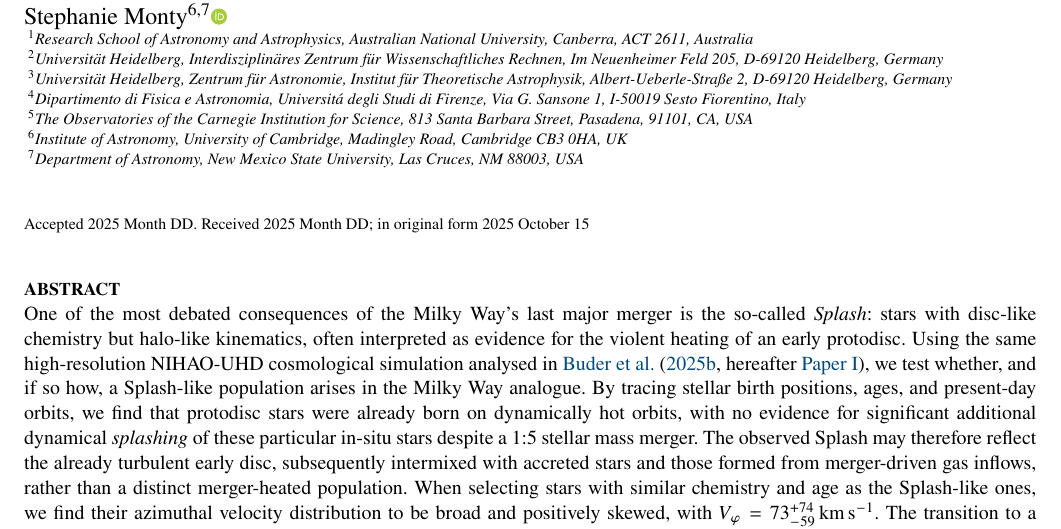
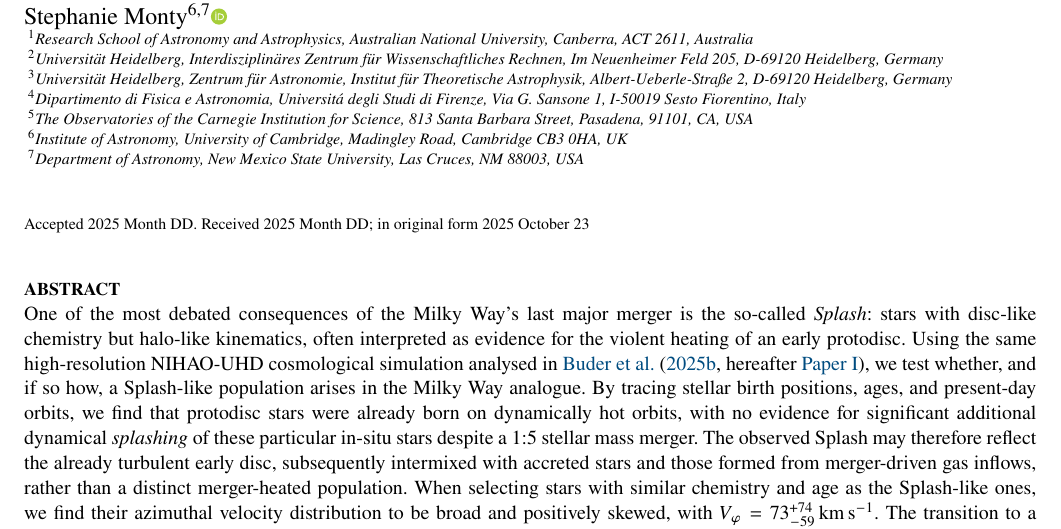
Before and after one commit to svenbuder/golden_thread_II, a LaTeX paper (golden_thread_II.tex): part of page 1 of 9, cut so that both start at the same text. The pictures show the PDF file golden_thread_II.pdf that the author committed with the source.

Commit message:
update for upload

```diff
--- a/golden_thread_II.tex
+++ b/golden_thread_II.tex
@@ -66,7 +66,7 @@ $^{7}$Department of Astronomy, New Mexico State University, Las Cruces, NM 88003
 }
 
 % These dates will be filled out by the publisher
-\date{Accepted 2025 Month DD. Received 2025 Month DD; in original form 2025 October 15}
+\date{Accepted 2025 Month DD. Received 2025 Month DD; in original form 2025 October 23}
 
 % Prints the current year, for the copyright statements etc. To achieve a fixed year, replace the expression with a number.
 \pubyear{\the\year{}}
```
Also changed, not shown: figures/splash_zbirth_znow_distribution.png (added), golden_thread_II.pdf.
